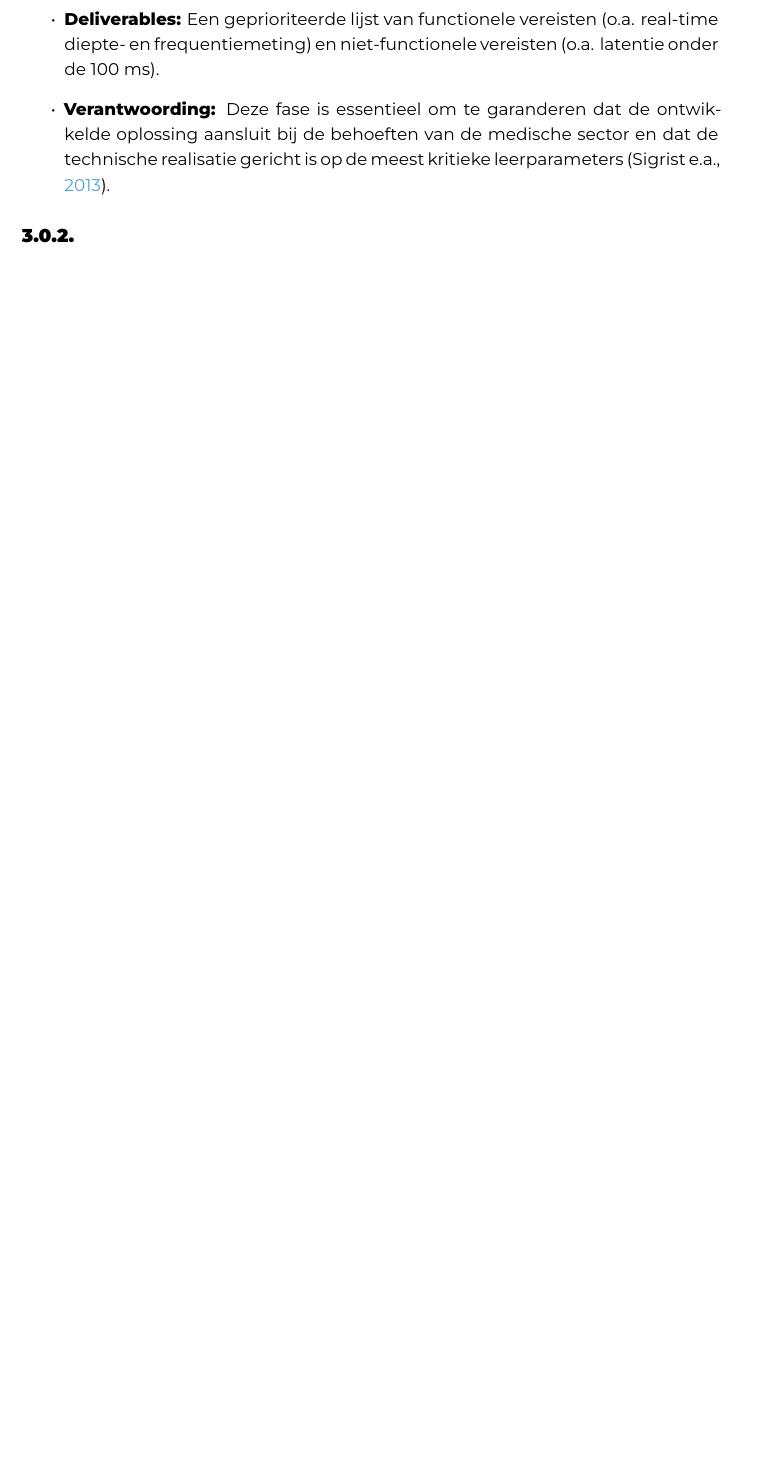
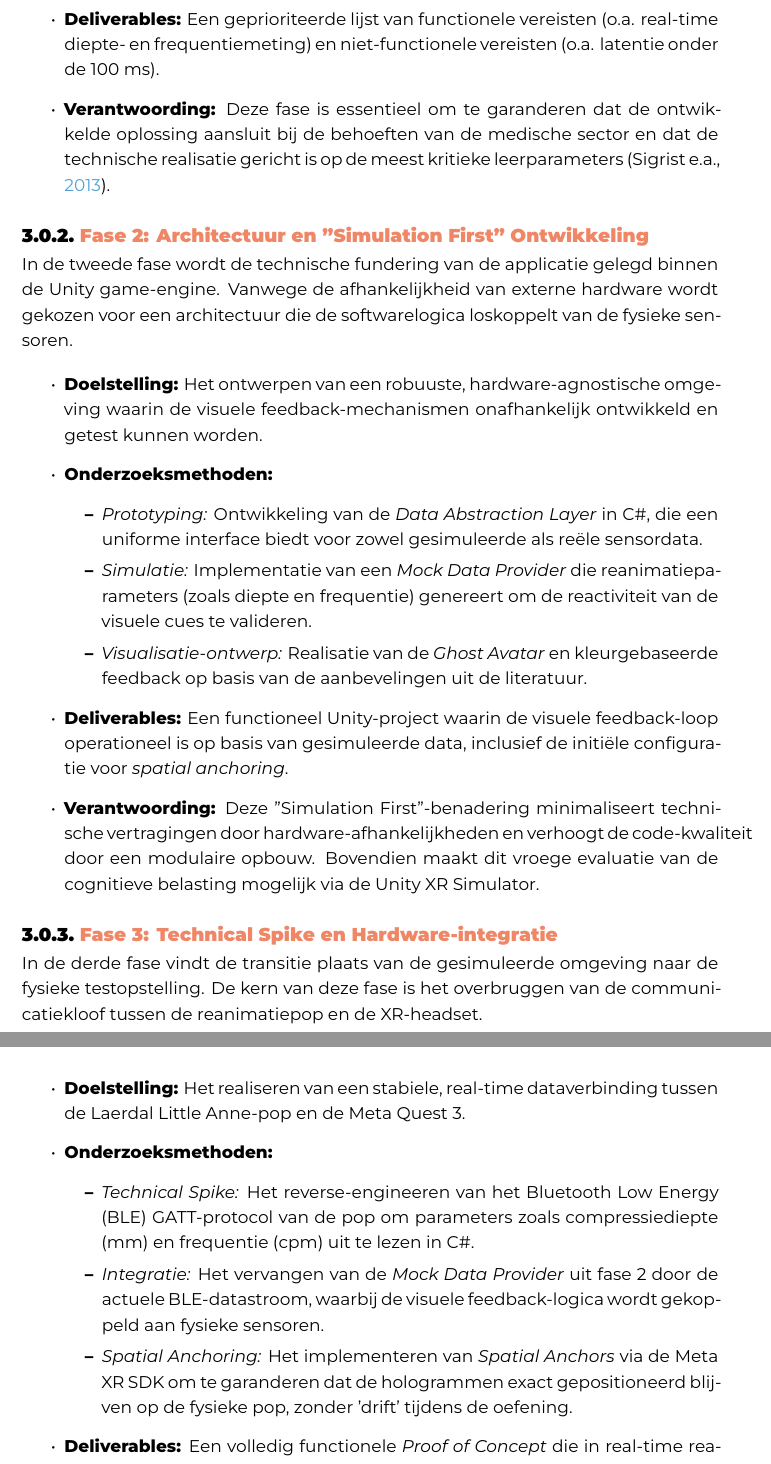
Before and after one commit to DogukanUyanik04/bachelorproef-DogukanUyanik, a LaTeX thesis (latex-hogent-bachproef-main/bachproef/UyanikDogukanBP.tex, which reads latex-hogent-bachproef-main/bachproef/methodologie.tex): part of page 26 of 41 before the commit and two parts of pages 26 and 27 of 43 after it, the two joined at a grey line, cut so that both start at the same text, the shorter picture padded with empty space. Compiled offline with XeLaTeX; a LaTeX package or settings file that is missing is left out.

Commit message:
methodologie first version

```diff
--- a/latex-hogent-bachproef-main/bachproef/methodologie.tex
+++ b/latex-hogent-bachproef-main/bachproef/methodologie.tex
@@ -49,7 +50,37 @@ In de eerste fase van het onderzoek worden de functionele en niet-functionele ve
     \item \textbf{Verantwoording:} Deze fase is essentieel om te garanderen dat de ontwikkelde oplossing aansluit bij de behoeften van de medische sector en dat de technische realisatie gericht is op de meest kritieke leerparameters \autocite{Sigrist2013}.
 \end{itemize}
 
+\subsection{Fase 2: Architectuur en "Simulation First" Ontwikkeling}
+\label{subsec:fase2-architectuur}
 
-\subsection{}
-\subsection{}
-\subsection{}
+In de tweede fase wordt de technische fundering van de applicatie gelegd binnen de Unity game-engine. Vanwege de afhankelijkheid van externe hardware wordt gekozen voor een architectuur die de softwarelogica loskoppelt van de fysieke sensoren.
+
+\begin{itemize}
+    \item \textbf{Doelstelling:} Het ontwerpen van een robuuste, hardware-agnostische omgeving waarin de visuele feedback-mechanismen onafhankelijk ontwikkeld en getest kunnen worden.
+    \item \textbf{Onderzoeksmethoden:}
+    \begin{itemize}
+        \item \textit{Prototyping:} Ontwikkeling van de \textit{Data Abstraction Layer} in C\#, die een uniforme interface biedt voor zowel gesimuleerde als reële sensordata.
+        \item \textit{Simulatie:} Implementatie van een \textit{Mock Data Provider} die reanimatieparameters (zoals diepte en frequentie) genereert om de reactiviteit van de visuele cues te valideren.
+        \item \textit{Visualisatie-ontwerp:} Realisatie van de \textit{Ghost Avatar} en kleurgebaseerde feedback op basis van de aanbevelingen uit de literatuur.
+    \end{itemize}
+    \item \textbf{Deliverables:} Een functioneel Unity-project waarin de visuele feedback-loop operationeel is op basis van gesimuleerde data, inclusief de initiële configuratie voor \textit{spatial anchoring}.
+    \item \textbf{Verantwoording:} Deze "Simulation First"-benadering minimaliseert technische vertragingen door hardware-afhankelijkheden en verhoogt de code-kwaliteit door een modulaire opbouw. Bovendien maakt dit vroege evaluatie van de cognitieve belasting mogelijk via de Unity XR Simulator.
+\end{itemize}
+
+
+
+\subsection{Fase 3: Technical Spike en Hardware-integratie}
+\label{subsec:fase3-integratie}
+
+In de derde fase vindt de transitie plaats van de gesimuleerde omgeving naar de fysieke testopstelling. De kern van deze fase is het overbruggen van de communicatiekloof tussen de reanimatiepop en de XR-headset.
+
+\begin{itemize}
+    \item \textbf{Doelstelling:} Het realiseren van een stabiele, real-time dataverbinding tussen de Laerdal Little Anne-pop en de Meta Quest 3.
+    \item \textbf{Onderzoeksmethoden:}
+    \begin{itemize}
+        \item \textit{Technical Spike:} Het reverse-engineeren van het Bluetooth Low Energy (BLE) GATT-protocol van de pop om parameters zoals compressiediepte (mm) en frequentie (cpm) uit te lezen in C\#.
+        \item \textit{Integratie:} Het vervangen van de \textit{Mock Data Provider} uit fase 2 door de actuele BLE-datastroom, waarbij de visuele feedback-logica wordt gekoppeld aan fysieke sensoren.
+        \item \textit{Spatial Anchoring:} Het implementeren van \textit{Spatial Anchors} via de Meta XR SDK om te garanderen dat de hologrammen exact gepositioneerd blijven op de fysieke pop, zonder 'drift' tijdens de oefening.
+    \end{itemize}
+    \item \textbf{Deliverables:} Een volledig functionele \textit{Proof of Concept} die in real-time reageert op fysieke reanimatiehandelingen met een totale latentie van minder dan 100 ms.
+    \item \textbf{Verantwoording:} Deze fase mitigeert het grootste technische risico van het project: de propriëtaire aard van de hardware-communicatie. Door dit als een aparte 'spike' te behandelen,
@@ -55,0 +105 @@ In de eerste fase van het onderzoek worden de functionele en niet-functionele ve
+\end{itemize}
```
Also changed, not shown: latex-hogent-bachproef-main/bachproef/methodologie.tex (21 more changed lines), 1 other file.
